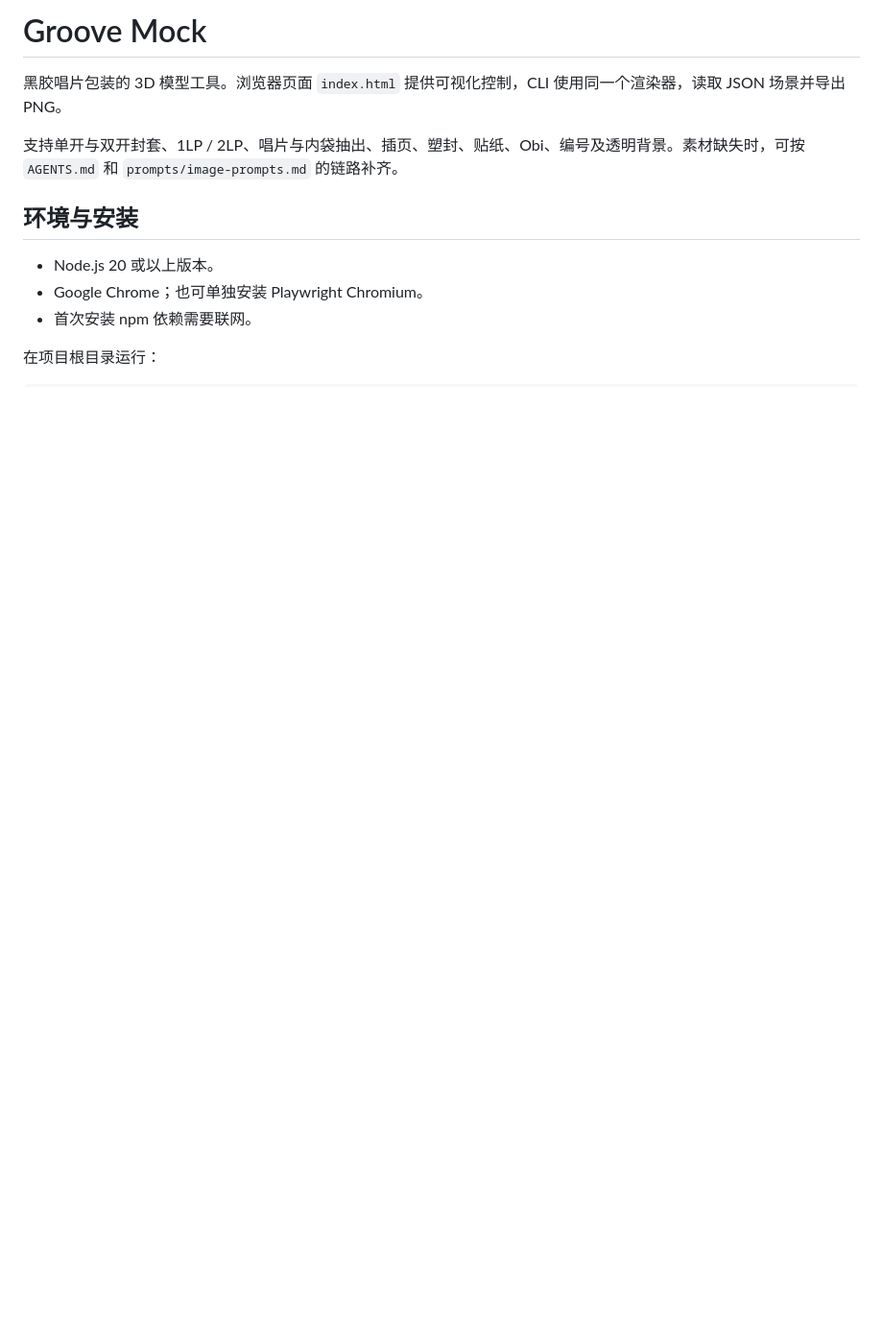
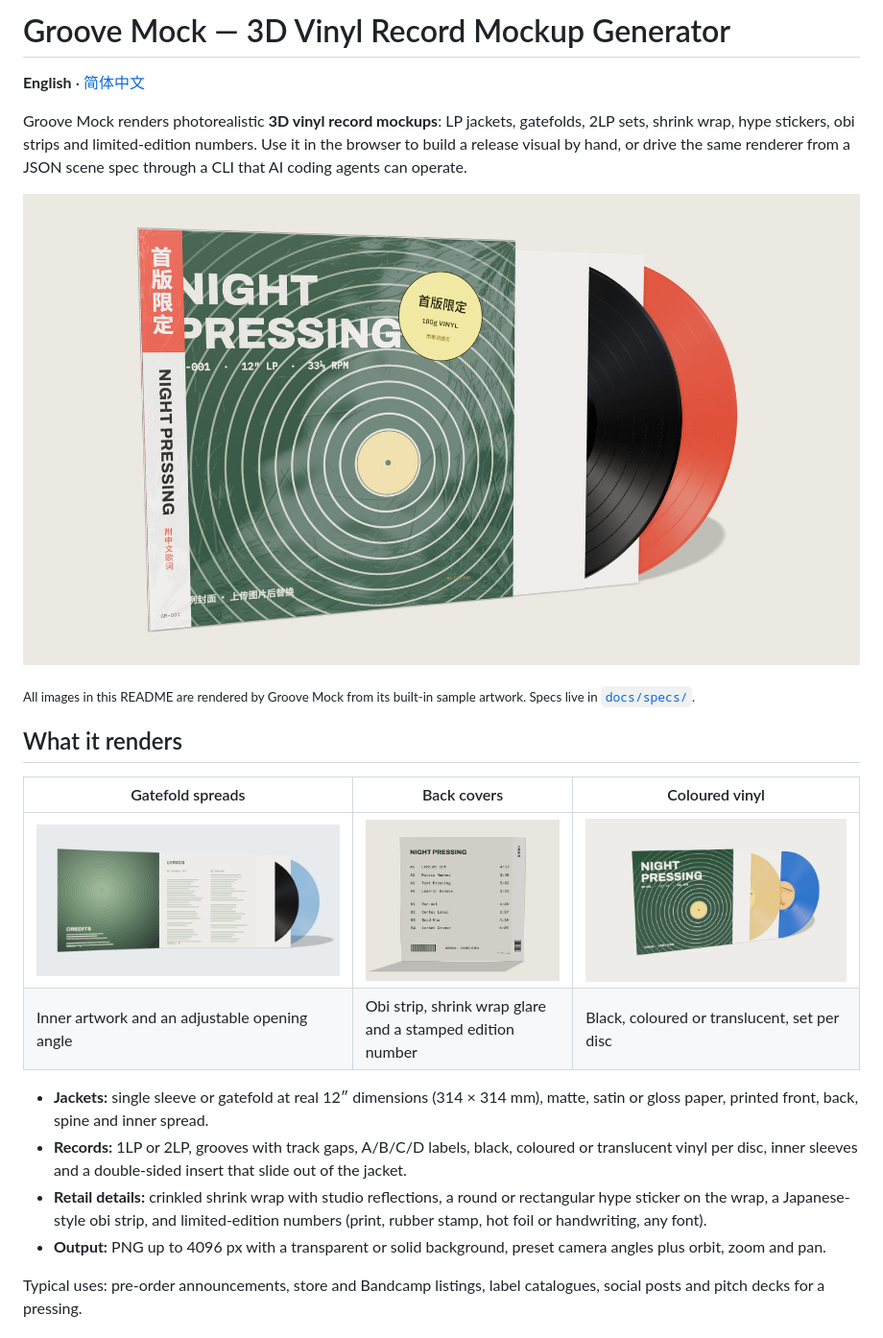
Before and after one commit to oceanjustinlin/groove-mock, a Markdown page: README.md, the part around one of its changes. Shown at 96% size. Drawn GitHub-style; pictures changed too: docs/images/back-cover.jpg (added), docs/images/gatefold-open.jpg (added), docs/images/hero.jpg (added); blank space fills up the shorter version.

```diff
--- a/README.md
+++ b/README.md
@@ -1,13 +1,24 @@
-# Groove Mock
+# Groove Mock — 3D Vinyl Record Mockup Generator
 
-黑胶唱片包装的 3D 模型工具。浏览器页面 `index.html` 提供可视化控制，CLI 使用同一个渲染器，读取 JSON 场景并导出 PNG。
+**English** · [简体中文](README.zh-CN.md)
 
-支持单开与双开封套、1LP / 2LP、唱片与内袋抽出、插页、塑封、贴纸、Obi、编号及透明背景。素材缺失时，可按 `AGENTS.md` 和 `prompts/image-prompts.md` 的链路补齐。
+Groove Mock renders photorealistic **3D vinyl record mockups**: LP jackets, gatefolds, 2LP sets, shrink wrap, hype stickers, obi strips and limited-edition numbers. Use it in the browser to build a release visual by hand, or drive the same renderer from a JSON scene spec through a CLI that AI coding agents can operate.
 
-## 环境与安装
+![3D vinyl mockup of a 2LP release in shrink wrap with a hype sticker, obi strip, foil edition number, black and red vinyl pulled from inner sleeves](docs/images/hero.jpg)
 
-- Node.js 20 或以上版本。
-- Google Chrome；也可单独安装 Playwright Chromium。
-- 首次安装 npm 依赖需要联网。
+<sub>All images in this README are rendered by Groove Mock from its built-in sample artwork. Specs live in [`docs/specs/`](docs/specs/).</sub>
 
-在项目根目录运行：
+## What it renders
+
+| Gatefold spreads | Back covers | Coloured vinyl |
+|---|---|---|
+| ![Open gatefold LP mockup showing the inner spread, a black record and a translucent blue record](docs/images/gatefold-open.jpg) | ![Back cover of an LP jacket in shrink wrap with tracklist, obi strip and stamped edition number](docs/images/back-cover.jpg) | ![Two coloured vinyl records, translucent amber and solid blue, pulled out of a single LP jacket](docs/images/vinyl-variants.jpg) |
+| Inner artwork and an adjustable opening angle | Obi strip, shrink wrap glare and a stamped edition number | Black, coloured or translucent, set per disc |
+
+- **Jackets:** single sleeve or gatefold at real 12″ dimensions (314 × 314 mm), matte, satin or gloss paper, printed front, back, spine and inner spread.
+- **Records:** 1LP or 2LP, grooves with track gaps, A/B/C/D labels, black, coloured or translucent vinyl per disc, inner sleeves and a double-sided insert that slide out of the jacket.
+- **Retail details:** crinkled shrink wrap with studio reflections, a round or rectangular hype sticker on the wrap, a Japanese-style obi strip, and limited-edition numbers (print, rubber stamp, hot foil or handwriting, any font).
+- **Output:** PNG up to 4096 px with a transparent or solid background, preset camera angles plus orbit, zoom and pan.
+
+Typical uses: pre-order announcements, store and Bandcamp listings, label catalogues, social posts and pitch decks for a pressing.
+
```
Also changed, not shown: other parts of README.md (+87 -25 lines), AGENTS.md (+1 -1 lines), README.zh-CN.md (added, +173 -0 lines), THIRD_PARTY_NOTICES.md (+1 -1 lines), docs/images/social-preview.png (added), 8 other files.
